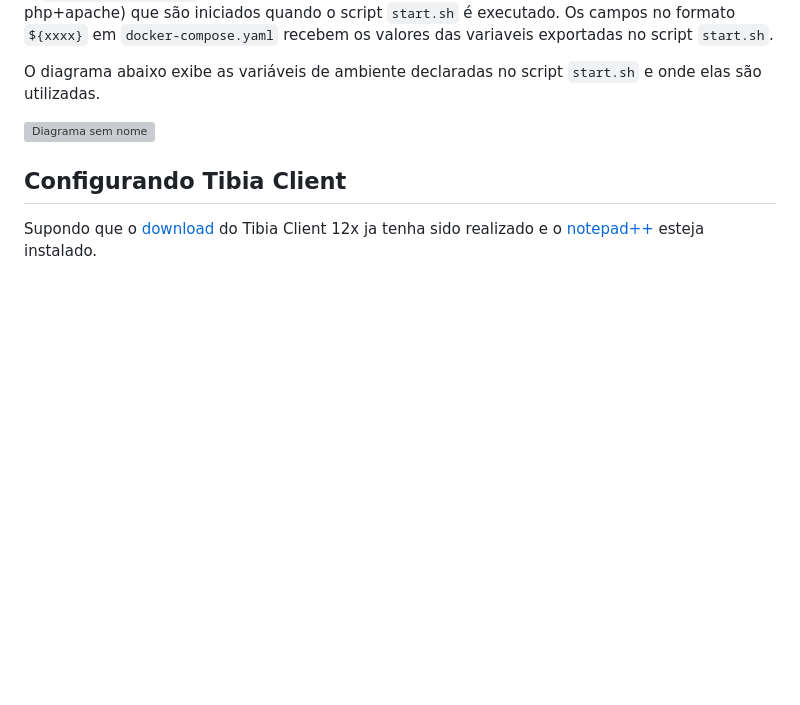
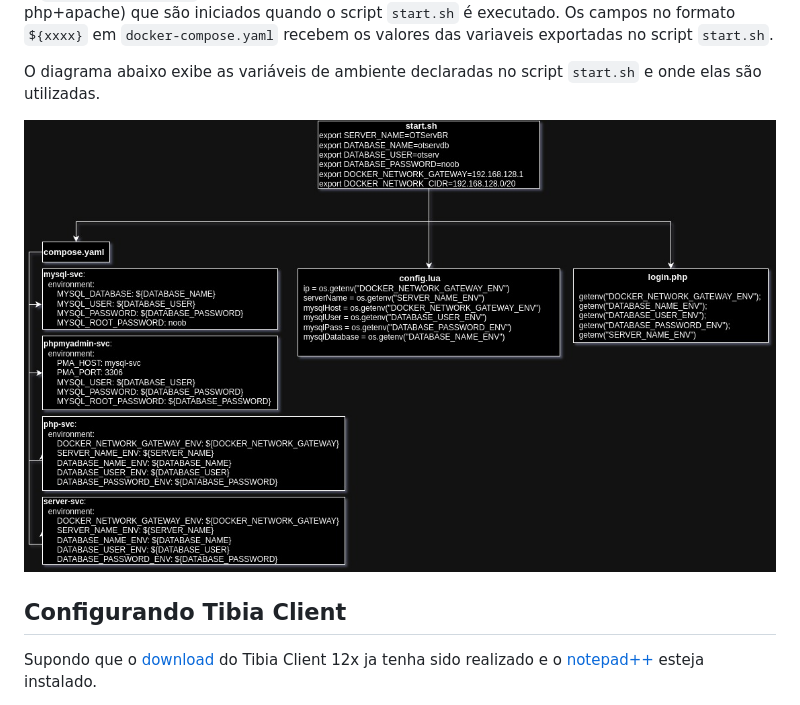
Before and after one commit to RafaelClaumann/dockerized-otserver, a Markdown page: README.md, the part around the change. GitHub-like rendering; pictures changed too: 03_uso_variaveis_de_ambiente.jpg (added); blank space fills up the shorter version; grey boxes are pictures that could not be loaded.

Commit message:
alterando imagem com as variavei de ambiente

```diff
--- a/README.md
+++ b/README.md
@@ -59,8 +59,7 @@ O `docker-compose.yaml` contém a declaração dos containers(otserver, mysql, p
 
 O diagrama abaixo exibe as variáveis de ambiente declaradas no script `start.sh` e onde elas são utilizadas.
 
-![Diagrama sem nome](https://github.com/RafaelClaumann/dockerized-otserver/assets/25152862/250704c4-eaac-42e5-8d23-03fec5d6aeb6)
-
+![Diagrama sem nome](https://github.com/RafaelClaumann/dockerized-otserver/blob/main/03_uso_variaveis_de_ambiente.jpg)
 
 ## Configurando Tibia Client
 Supondo que o [download](https://github.com/opentibiabr/canary/releases/tag/v2.0.0) do Tibia Client 12x ja tenha sido realizado e o [notepad++](https://notepad-plus-plus.org/downloads/) esteja instalado.
```
